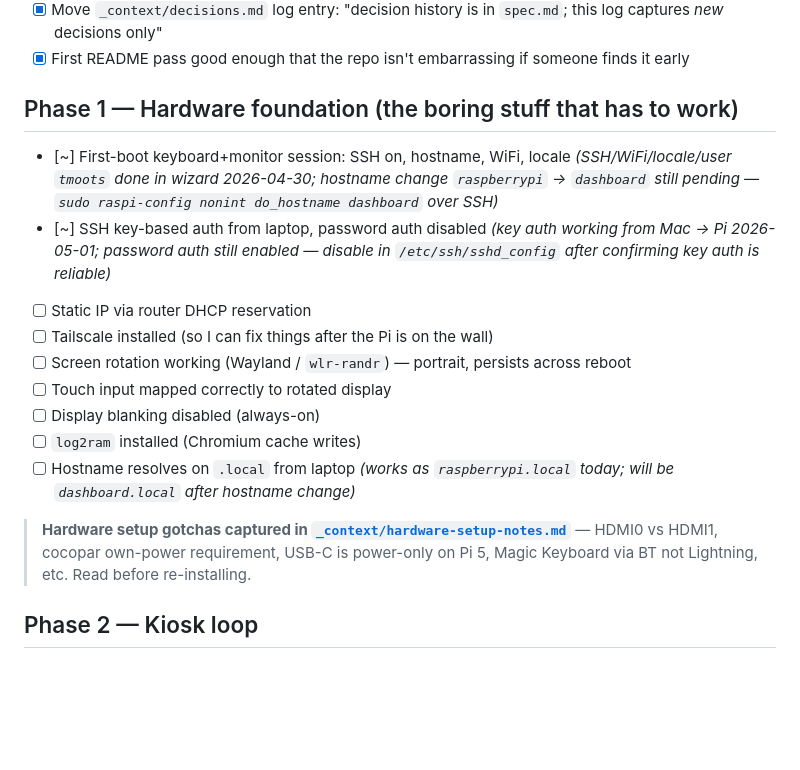
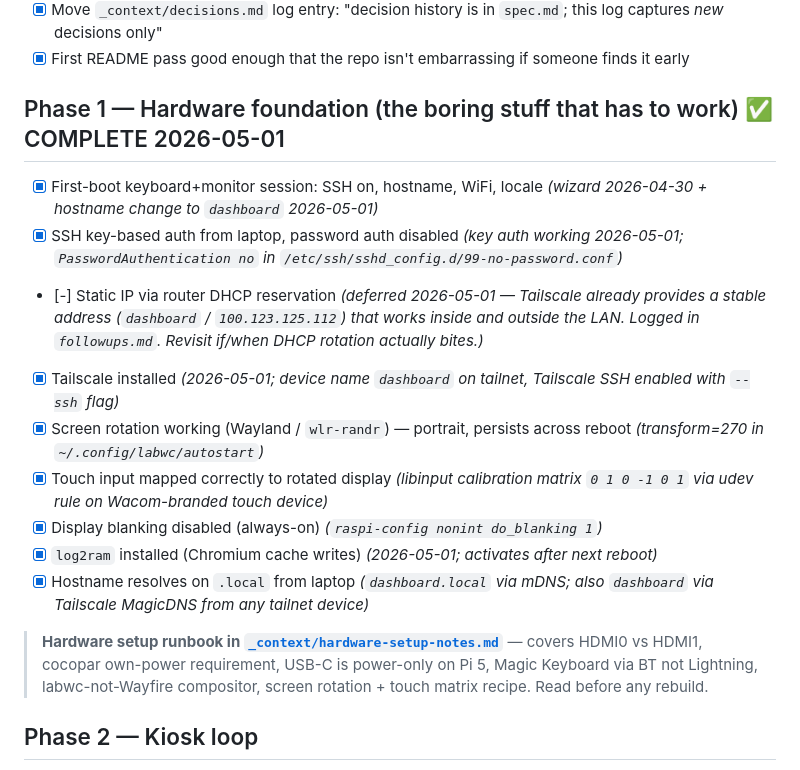
Before and after one commit to tmoots50/smart-home-dashboard, a Markdown page: todo.md, the part around the change. Drawn GitHub-style; blank space fills up the shorter version.

```diff
--- a/todo.md
+++ b/todo.md
@@ -12,18 +12,18 @@ Ordered task list for v1. Check off as we go. Reorder freely — `spec.md` is th
 - [x] Move `_context/decisions.md` log entry: "decision history is in `spec.md`; this log captures *new* decisions only"
 - [x] First README pass good enough that the repo isn't embarrassing if someone finds it early
 
-## Phase 1 — Hardware foundation (the boring stuff that has to work)
-- [~] First-boot keyboard+monitor session: SSH on, hostname, WiFi, locale _(SSH/WiFi/locale/user `tmoots` done in wizard 2026-04-30; hostname change `raspberrypi` → `dashboard` still pending — `sudo raspi-config nonint do_hostname dashboard` over SSH)_
-- [~] SSH key-based auth from laptop, password auth disabled _(key auth working from Mac → Pi 2026-05-01; password auth still enabled — disable in `/etc/ssh/sshd_config` after confirming key auth is reliable)_
-- [ ] Static IP via router DHCP reservation
-- [ ] Tailscale installed (so I can fix things after the Pi is on the wall)
-- [ ] Screen rotation working (Wayland / `wlr-randr`) — portrait, persists across reboot
-- [ ] Touch input mapped correctly to rotated display
-- [ ] Display blanking disabled (always-on)
-- [ ] `log2ram` installed (Chromium cache writes)
-- [ ] Hostname resolves on `.local` from laptop _(works as `raspberrypi.local` today; will be `dashboard.local` after hostname change)_
+## Phase 1 — Hardware foundation (the boring stuff that has to work) ✅ COMPLETE 2026-05-01
+- [x] First-boot keyboard+monitor session: SSH on, hostname, WiFi, locale _(wizard 2026-04-30 + hostname change to `dashboard` 2026-05-01)_
+- [x] SSH key-based auth from laptop, password auth disabled _(key auth working 2026-05-01; `PasswordAuthentication no` in `/etc/ssh/sshd_config.d/99-no-password.conf`)_
+- [-] Static IP via router DHCP reservation _(deferred 2026-05-01 — Tailscale already provides a stable address (`dashboard` / `100.123.125.112`) that works inside and outside the LAN. Logged in `followups.md`. Revisit if/when DHCP rotation actually bites.)_
+- [x] Tailscale installed _(2026-05-01; device name `dashboard` on tailnet, Tailscale SSH enabled with `--ssh` flag)_
+- [x] Screen rotation working (Wayland / `wlr-randr`) — portrait, persists across reboot _(transform=270 in `~/.config/labwc/autostart`)_
+- [x] Touch input mapped correctly to rotated display _(libinput calibration matrix `0 1 0 -1 0 1` via udev rule on Wacom-branded touch device)_
+- [x] Display blanking disabled (always-on) _(`raspi-config nonint do_blanking 1`)_
+- [x] `log2ram` installed (Chromium cache writes) _(2026-05-01; activates after next reboot)_
+- [x] Hostname resolves on `.local` from laptop _(`dashboard.local` via mDNS; also `dashboard` via Tailscale MagicDNS from any tailnet device)_
 
-> **Hardware setup gotchas captured in [`_context/hardware-setup-notes.md`](./_context/hardware-setup-notes.md)** — HDMI0 vs HDMI1, cocopar own-power requirement, USB-C is power-only on Pi 5, Magic Keyboard via BT not Lightning, etc. Read before re-installing.
+> **Hardware setup runbook in [`_context/hardware-setup-notes.md`](./_context/hardware-setup-notes.md)** — covers HDMI0 vs HDMI1, cocopar own-power requirement, USB-C is power-only on Pi 5, Magic Keyboard via BT not Lightning, labwc-not-Wayfire compositor, screen rotation + touch matrix recipe. Read before any rebuild.
 
 ## Phase 2 — Kiosk loop
 - [x] Vite app boots locally on laptop with a "hello world" screen
```
Also changed, not shown: _context/hardware-setup-notes.md (+59 -11 lines), followups.md (+6 -1 lines).
